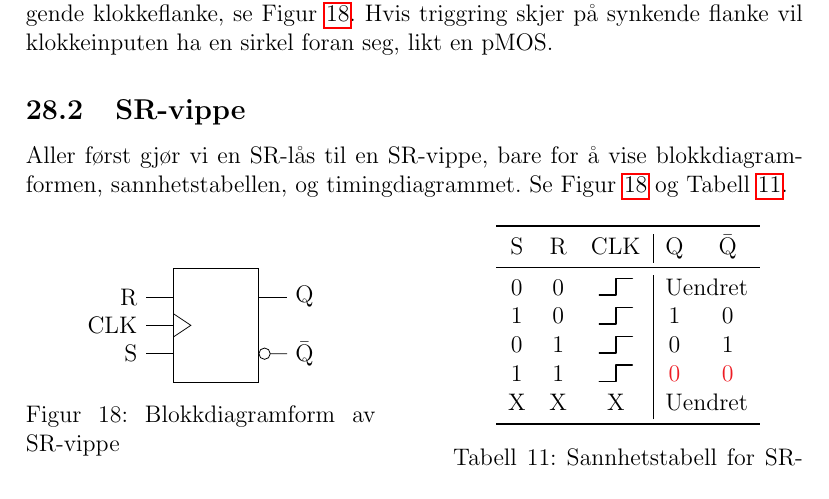
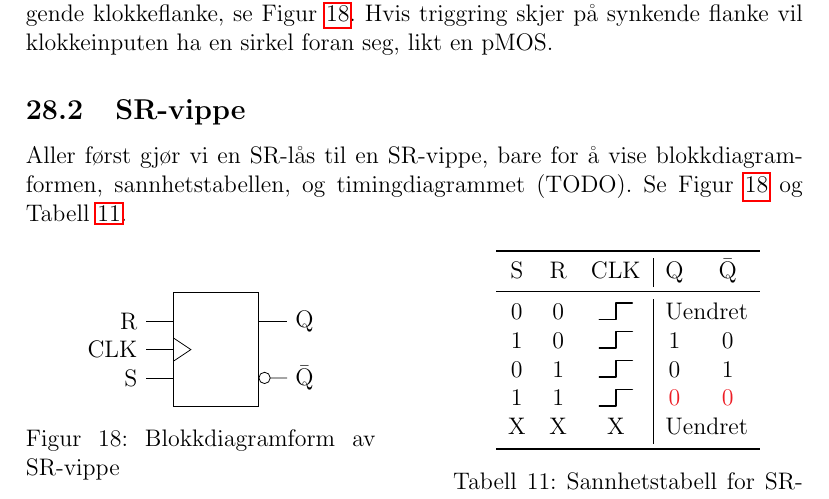
Before and after one commit to haved/notater, a LaTeX document (TFE4101_Krets/Krets.tex): part of page 44 of 46, cut so that both start at the same text. Compiled offline with pdfLaTeX.

Commit message:
Add a TODO

```diff
--- a/TFE4101_Krets/Krets.tex
+++ b/TFE4101_Krets/Krets.tex
@@ -1659,7 +1659,7 @@ flanke vil klokkeinputen ha en sirkel foran seg, likt en pMOS\@.
 
 \subsection{SR-vippe}
 Aller først gjør vi en SR-lås til en SR-vippe, bare for å vise blokkdiagramformen,
-sannhetstabellen, og timingdiagrammet. Se Figur~\ref{fig:SR-flip-flop-block} og Tabell~\ref{tab:SR-flip-flop-truth}.
+sannhetstabellen, og timingdiagrammet (TODO). Se Figur~\ref{fig:SR-flip-flop-block} og Tabell~\ref{tab:SR-flip-flop-truth}.
 
 \begin{figure}[hbt!]
   \centering
```
